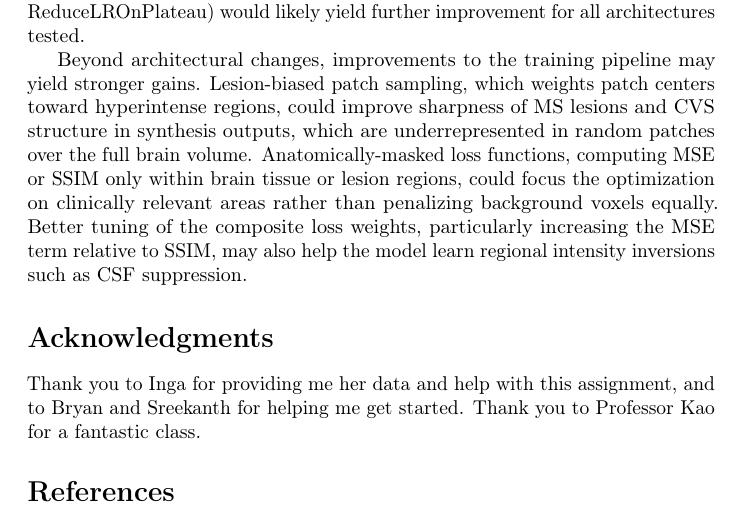
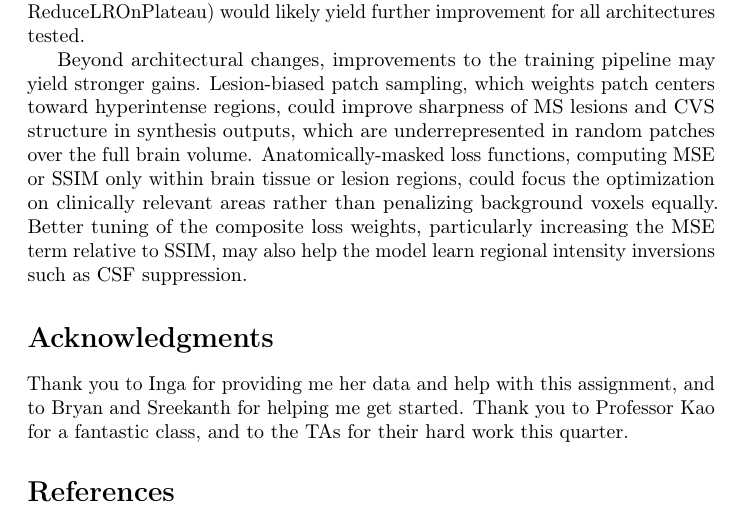
Before and after one commit to alexandershen27/deepflairstar, a LaTeX paper (report_files/neurips_2024.tex): part of page 8 of 8, cut so that both start at the same text. Compiled offline with pdfLaTeX; a LaTeX package or settings file that is missing is left out.

Commit message:
Add dagger to Swin Sigmoid in curves, update README with results, update acknowledgements

```diff
--- a/report_files/neurips_2024.tex
+++ b/report_files/neurips_2024.tex
@@ -382,7 +382,7 @@ regional intensity inversions such as CSF suppression.
 % -----------------------------------------------------------------------
 
 Thank you to Inga for providing me her data and help with this assignment, and to Bryan and Sreekanth for helping me get started.
-Thank you to Professor Kao for a fantastic class.
+Thank you to Professor Kao for a fantastic class, and to the TAs for their hard work this quarter.
 
 {\small
 \bibliographystyle{unsrt}
```
Also changed, not shown: README.md, report_files/training_curves.png.
